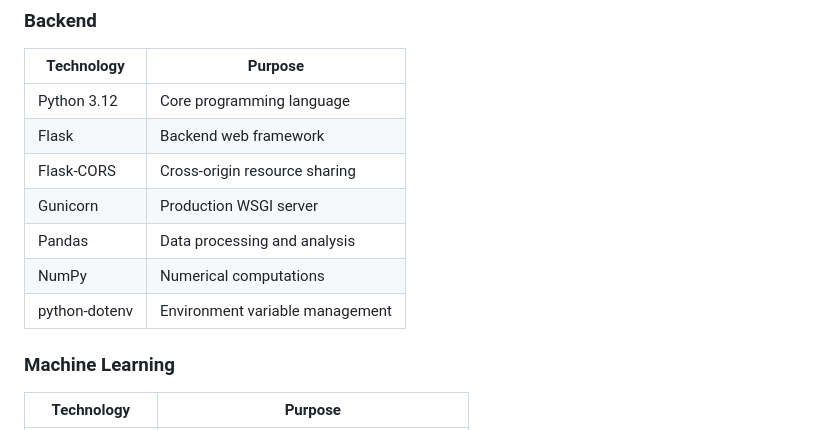
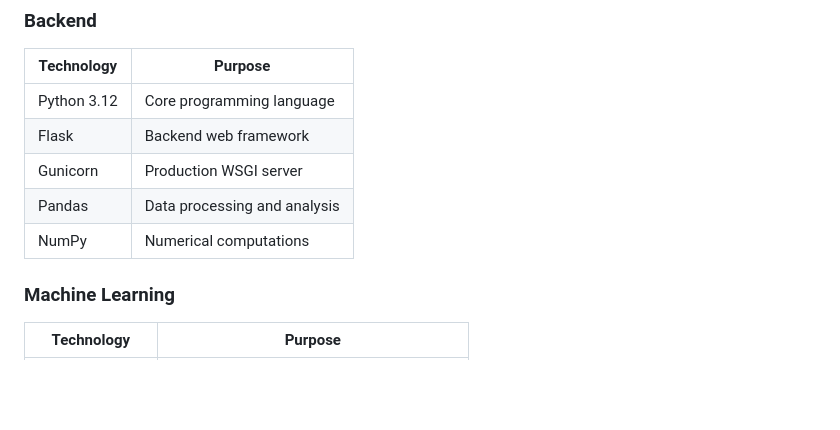
Before and after one commit to harshitachhabria18/FraudDetection, a Markdown page: README.md, the part around the change. Rendered like a GitHub page; blank space fills up the shorter version.

```diff
--- a/README.md
+++ b/README.md
@@ -46,11 +46,9 @@ Financial fraud costs Indian consumers thousands of crores every year. Most frau
 |---|---|
 | Python 3.12 | Core programming language |
 | Flask | Backend web framework |
-| Flask-CORS | Cross-origin resource sharing |
-| Gunicorn | Production WSGI server |
+| Gunicorn | Production WSGI server
 | Pandas | Data processing and analysis |
 | NumPy | Numerical computations |
-| python-dotenv | Environment variable management |
 
 ### Machine Learning
 | Technology | Purpose |
```
